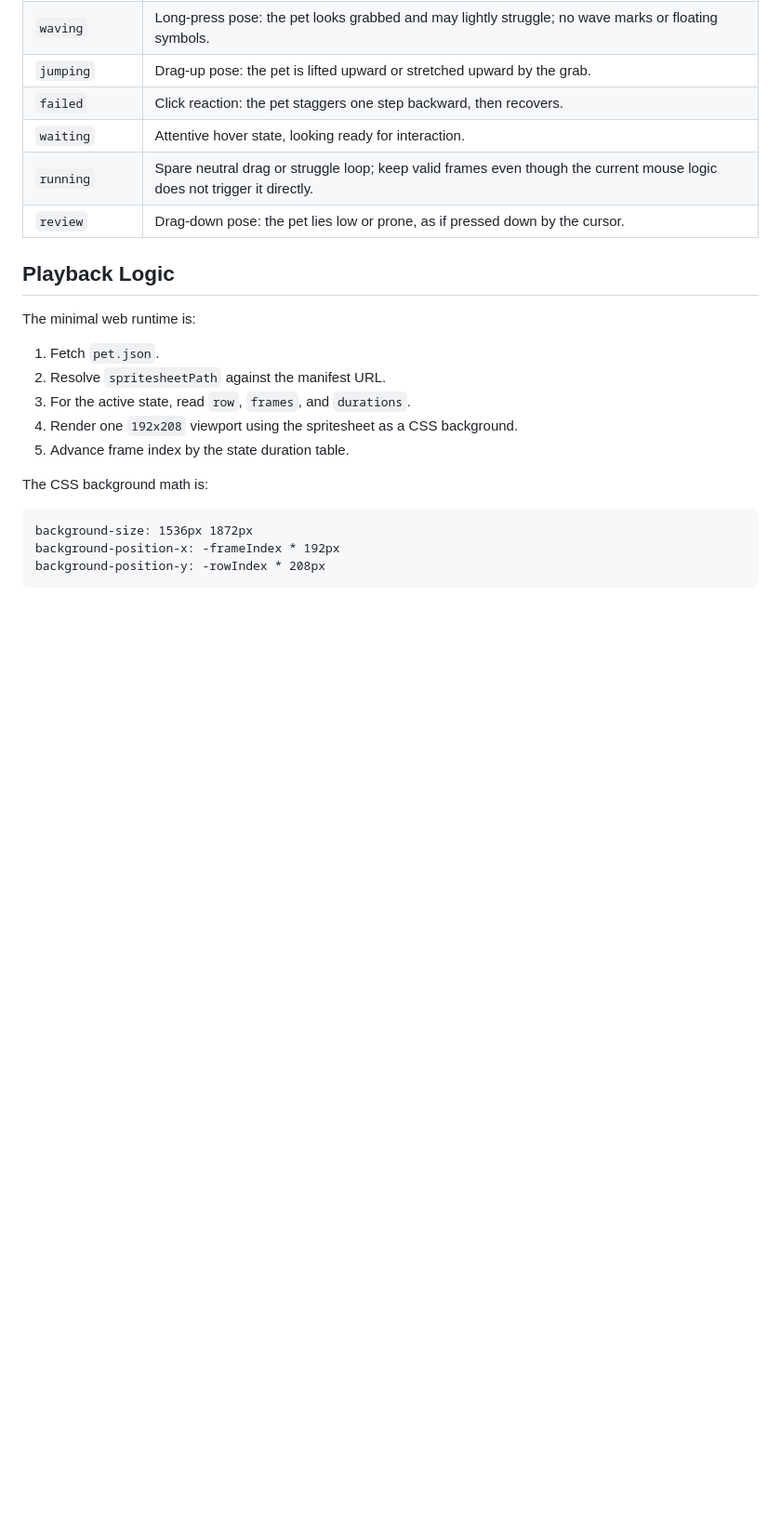
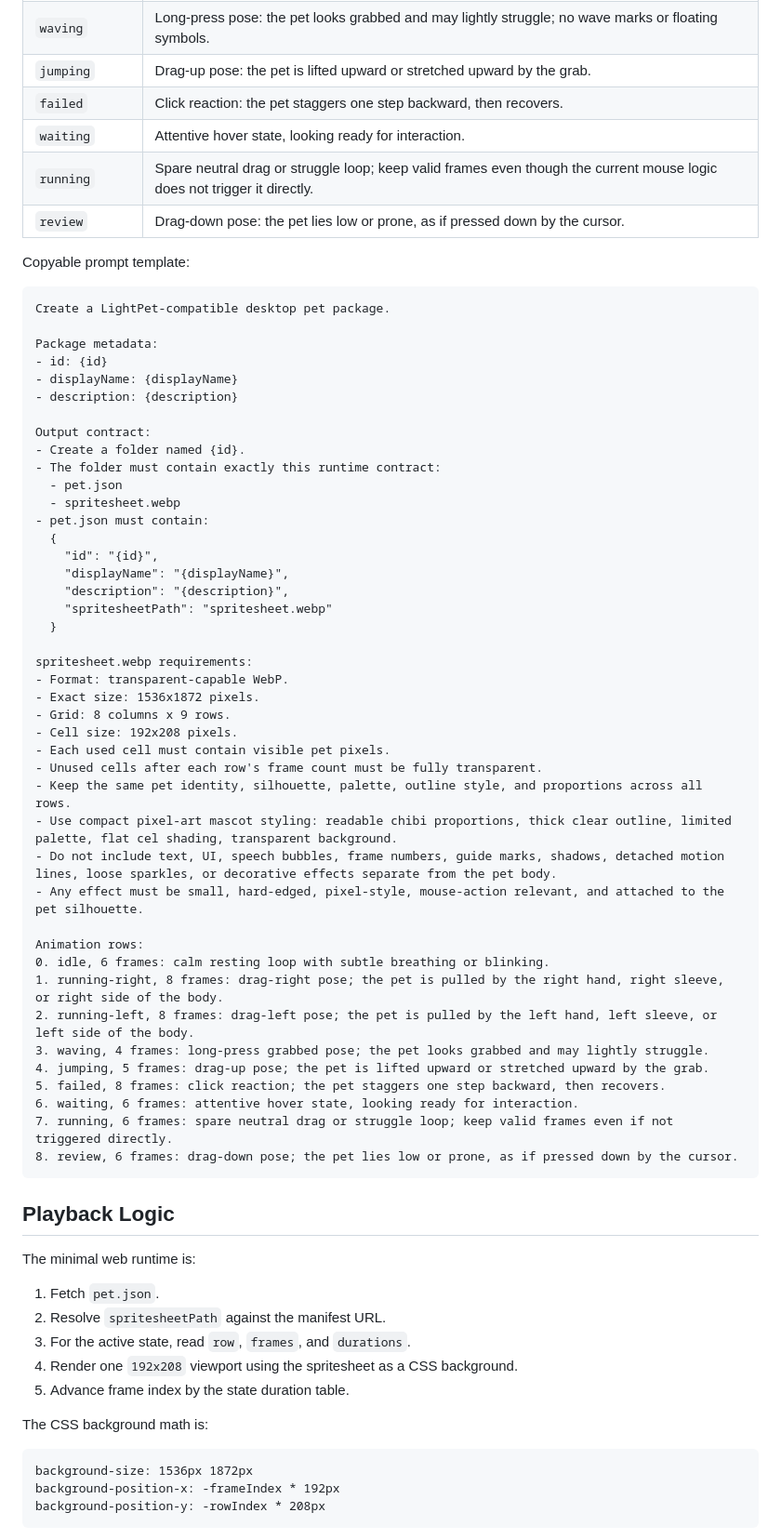
Before and after one commit to boomytc/LightPet, a Markdown page: docs/codex-pet-implementation.md, the part around the change. Shown at 93% size. GitHub-like rendering; blank space fills up the shorter version.

Commit message:
docs(codex-pet): 增加LightPet兼容桌面宠物提示词模板
- 在README.md和codex-pet-implementation.md中添加可复制的提示词模板
- 明确包结构、pet.json内容格式及spritesheet.webp规格要求
- 详细说明动画帧布局和每行动画动作定义
- 规范像素艺术宠物的样式与限制条件
- 保持提示词格式一致，便于生成器调用

````diff
--- a/docs/codex-pet-implementation.md
+++ b/docs/codex-pet-implementation.md
@@ -85,6 +85,53 @@ The row names stay Codex-compatible, but LightPet treats them as mouse-action sl
 | `waiting` | Attentive hover state, looking ready for interaction. |
 | `running` | Spare neutral drag or struggle loop; keep valid frames even though the current mouse logic does not trigger it directly. |
 | `review` | Drag-down pose: the pet lies low or prone, as if pressed down by the cursor. |
+
+Copyable prompt template:
+
+```text
+Create a LightPet-compatible desktop pet package.
+
+Package metadata:
+- id: {id}
+- displayName: {displayName}
+- description: {description}
+
+Output contract:
+- Create a folder named {id}.
+- The folder must contain exactly this runtime contract:
+  - pet.json
+  - spritesheet.webp
+- pet.json must contain:
+  {
+    "id": "{id}",
+    "displayName": "{displayName}",
+    "description": "{description}",
+    "spritesheetPath": "spritesheet.webp"
+  }
+
+spritesheet.webp requirements:
+- Format: transparent-capable WebP.
+- Exact size: 1536x1872 pixels.
+- Grid: 8 columns x 9 rows.
+- Cell size: 192x208 pixels.
+- Each used cell must contain visible pet pixels.
+- Unused cells after each row's frame count must be fully transparent.
+- Keep the same pet identity, silhouette, palette, outline style, and proportions across all rows.
+- Use compact pixel-art mascot styling: readable chibi proportions, thick clear outline, limited palette, flat cel shading, transparent background.
+- Do not include text, UI, speech bubbles, frame numbers, guide marks, shadows, detached motion lines, loose sparkles, or decorative effects separate from the pet body.
+- Any effect must be small, hard-edged, pixel-style, mouse-action relevant, and attached to the pet silhouette.
+
+Animation rows:
+0. idle, 6 frames: calm resting loop with subtle breathing or blinking.
+1. running-right, 8 frames: drag-right pose; the pet is pulled by the right hand, right sleeve, or right side of the body.
+2. running-left, 8 frames: drag-left pose; the pet is pulled by the left hand, left sleeve, or left side of the body.
+3. waving, 4 frames: long-press grabbed pose; the pet looks grabbed and may lightly struggle.
+4. jumping, 5 frames: drag-up pose; the pet is lifted upward or stretched upward by the grab.
+5. failed, 8 frames: click reaction; the pet staggers one step backward, then recovers.
+6. waiting, 6 frames: attentive hover state, looking ready for interaction.
+7. running, 6 frames: spare neutral drag or struggle loop; keep valid frames even if not triggered directly.
+8. review, 6 frames: drag-down pose; the pet lies low or prone, as if pressed down by the cursor.
+```
 
 ## Playback Logic
 
````
Also changed, not shown: README.md (+46 -1 lines).
